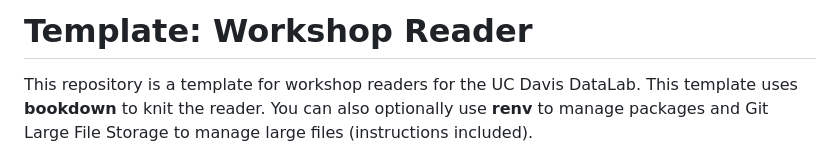
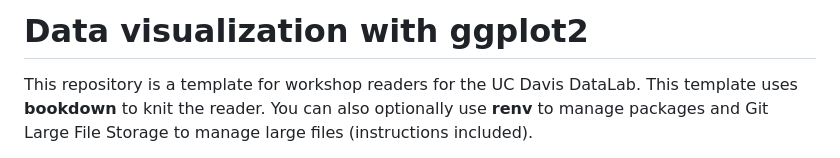
Before and after one commit to d-rug/workshop_ggplot2, a Markdown page: README.md, the part around the change. Drawn GitHub-style.

Commit message:
changed title in reader

```diff
--- a/README.md
+++ b/README.md
@@ -1,4 +1,4 @@
-# Template: Workshop Reader
+# Data visualization with ggplot2
 
 This repository is a template for workshop readers for the UC Davis DataLab.
 This template uses **bookdown** to knit the reader. You can also optionally use
```
